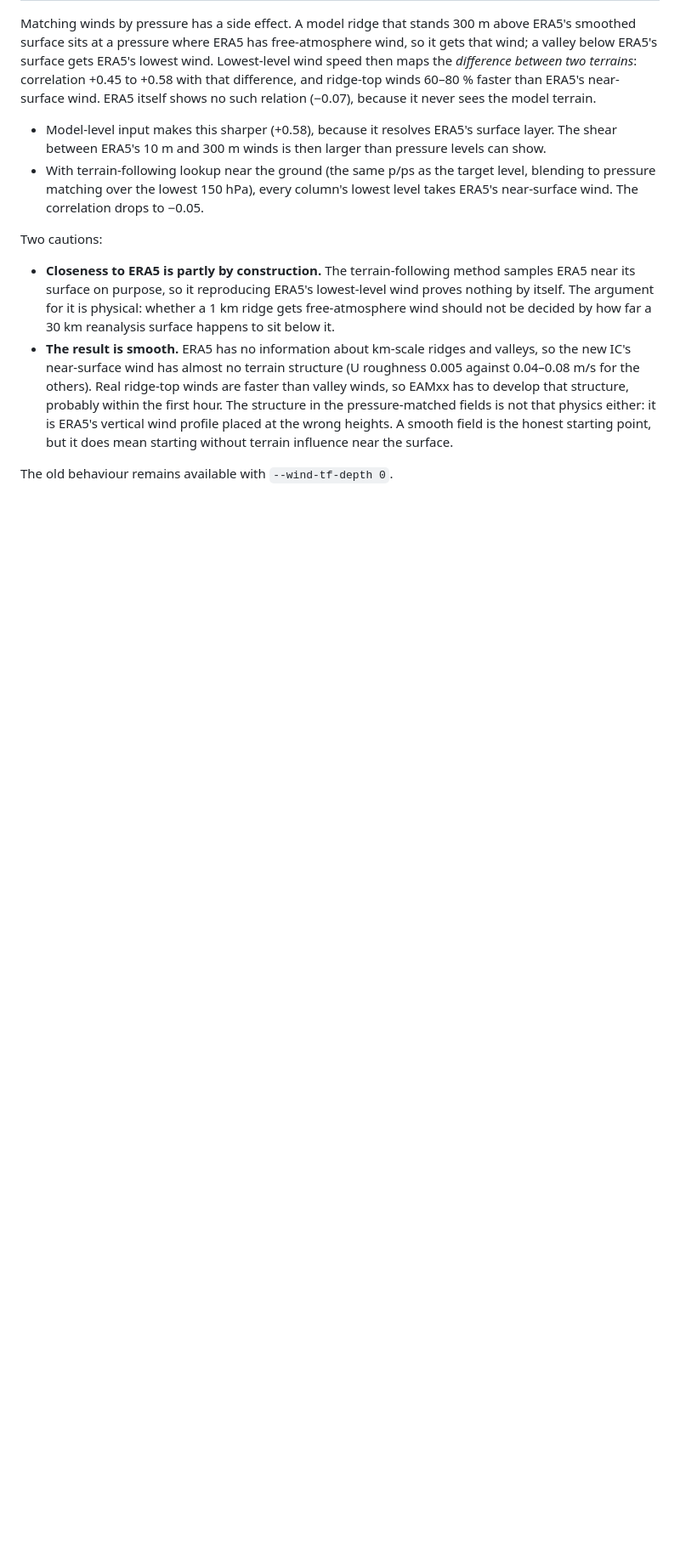
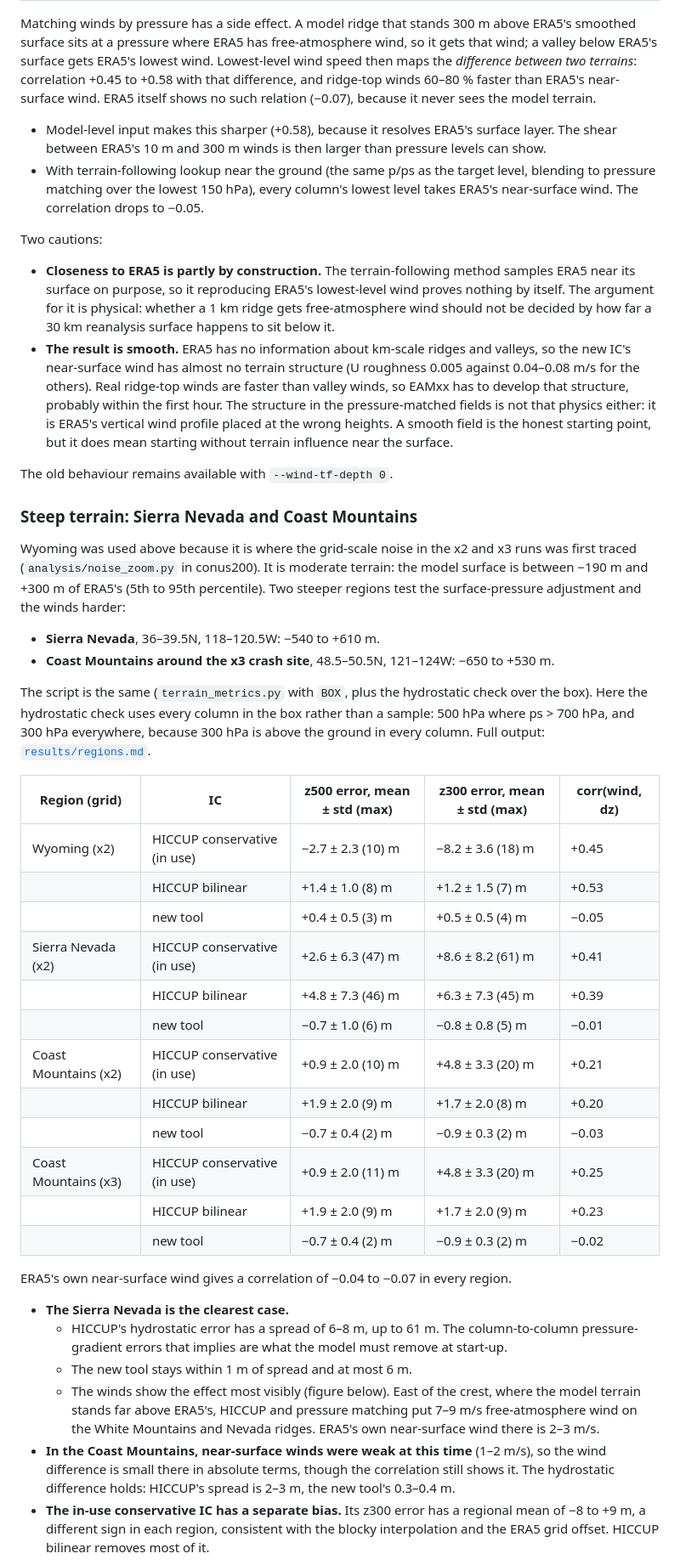
Before and after one commit to brhillman/eamxx-reanalysis-ic, a Markdown page: docs/comparison_with_hiccup.md, the part around one of its changes. Shown at 85% size. GitHub-like rendering; blank space fills up the shorter version.

```diff
--- a/docs/comparison_with_hiccup.md
+++ b/docs/comparison_with_hiccup.md
@@ -257,3 +258,49 @@ Two cautions:
 
 The old behaviour remains available with `--wind-tf-depth 0`.
 
+### Steep terrain: Sierra Nevada and Coast Mountains
+
+Wyoming was used above because it is where the grid-scale noise in the x2 and x3 runs was first
+traced (`analysis/noise_zoom.py` in conus200). It is moderate terrain: the model surface is
+between −190 m and +300 m of ERA5's (5th to 95th percentile). Two steeper regions test the
+surface-pressure adjustment and the winds harder:
+- **Sierra Nevada**, 36–39.5N, 118–120.5W: −540 to +610 m.
+- **Coast Mountains around the x3 crash site**, 48.5–50.5N, 121–124W: −650 to +530 m.
+
+The script is the same (`terrain_metrics.py` with `BOX`, plus the hydrostatic check over the
+box). Here the hydrostatic check uses every column in the box rather than a sample: 500 hPa where
+ps > 700 hPa, and 300 hPa everywhere, because 300 hPa is above the ground in every column.
+Full output: [`results/regions.md`](results/regions.md).
+
+| Region (grid) | IC | z500 error, mean ± std (max) | z300 error, mean ± std (max) | corr(wind, dz) |
+|---|---|---|---|---|
+| Wyoming (x2) | HICCUP conservative (in use) | −2.7 ± 2.3 (10) m | −8.2 ± 3.6 (18) m | +0.45 |
+| | HICCUP bilinear | +1.4 ± 1.0 (8) m | +1.2 ± 1.5 (7) m | +0.53 |
+| | new tool | +0.4 ± 0.5 (3) m | +0.5 ± 0.5 (4) m | −0.05 |
+| Sierra Nevada (x2) | HICCUP conservative (in use) | +2.6 ± 6.3 (47) m | +8.6 ± 8.2 (61) m | +0.41 |
+| | HICCUP bilinear | +4.8 ± 7.3 (46) m | +6.3 ± 7.3 (45) m | +0.39 |
+| | new tool | −0.7 ± 1.0 (6) m | −0.8 ± 0.8 (5) m | −0.01 |
+| Coast Mountains (x2) | HICCUP conservative (in use) | +0.9 ± 2.0 (10) m | +4.8 ± 3.3 (20) m | +0.21 |
+| | HICCUP bilinear | +1.9 ± 2.0 (9) m | +1.7 ± 2.0 (8) m | +0.20 |
+| | new tool | −0.7 ± 0.4 (2) m | −0.9 ± 0.3 (2) m | −0.03 |
+| Coast Mountains (x3) | HICCUP conservative (in use) | +0.9 ± 2.0 (11) m | +4.8 ± 3.3 (20) m | +0.25 |
+| | HICCUP bilinear | +1.9 ± 2.0 (9) m | +1.7 ± 2.0 (9) m | +0.23 |
+| | new tool | −0.7 ± 0.4 (2) m | −0.9 ± 0.3 (2) m | −0.02 |
+
+ERA5's own near-surface wind gives a correlation of −0.04 to −0.07 in every region.
+
+- **The Sierra Nevada is the clearest case.**
+  - HICCUP's hydrostatic error has a spread of 6–8 m, up to 61 m. The column-to-column
+    pressure-gradient errors that implies are what the model must remove at start-up.
+  - The new tool stays within 1 m of spread and at most 6 m.
+  - The winds show the effect most visibly (figure below). East of the crest, where the model
+    terrain stands far above ERA5's, HICCUP and pressure matching put 7–9 m/s free-atmosphere
+    wind on the White Mountains and Nevada ridges. ERA5's own near-surface wind there is
+    2–3 m/s.
+- **In the Coast Mountains, near-surface winds were weak at this time** (1–2 m/s), so the
+  wind difference is small there in absolute terms, though the correlation still shows it. The
+  hydrostatic difference holds: HICCUP's spread is 2–3 m, the new tool's 0.3–0.4 m.
+- **The in-use conservative IC has a separate bias.** Its z300 error has a regional mean of
+  −8 to +9 m, a different sign in each region, consistent with the blocky interpolation and the
+  ERA5 grid offset. HICCUP bilinear removes most of it.
+
```
Also changed, not shown: other parts of docs/comparison_with_hiccup.md (+27 -8 lines), docs/results/regions.md (added, +78 -0 lines), docs/figures/wind_Coast_Mountains.1024x2.png (added), docs/figures/wind_Sierra_Nevada.1024x2.png (added), 1 other file.
